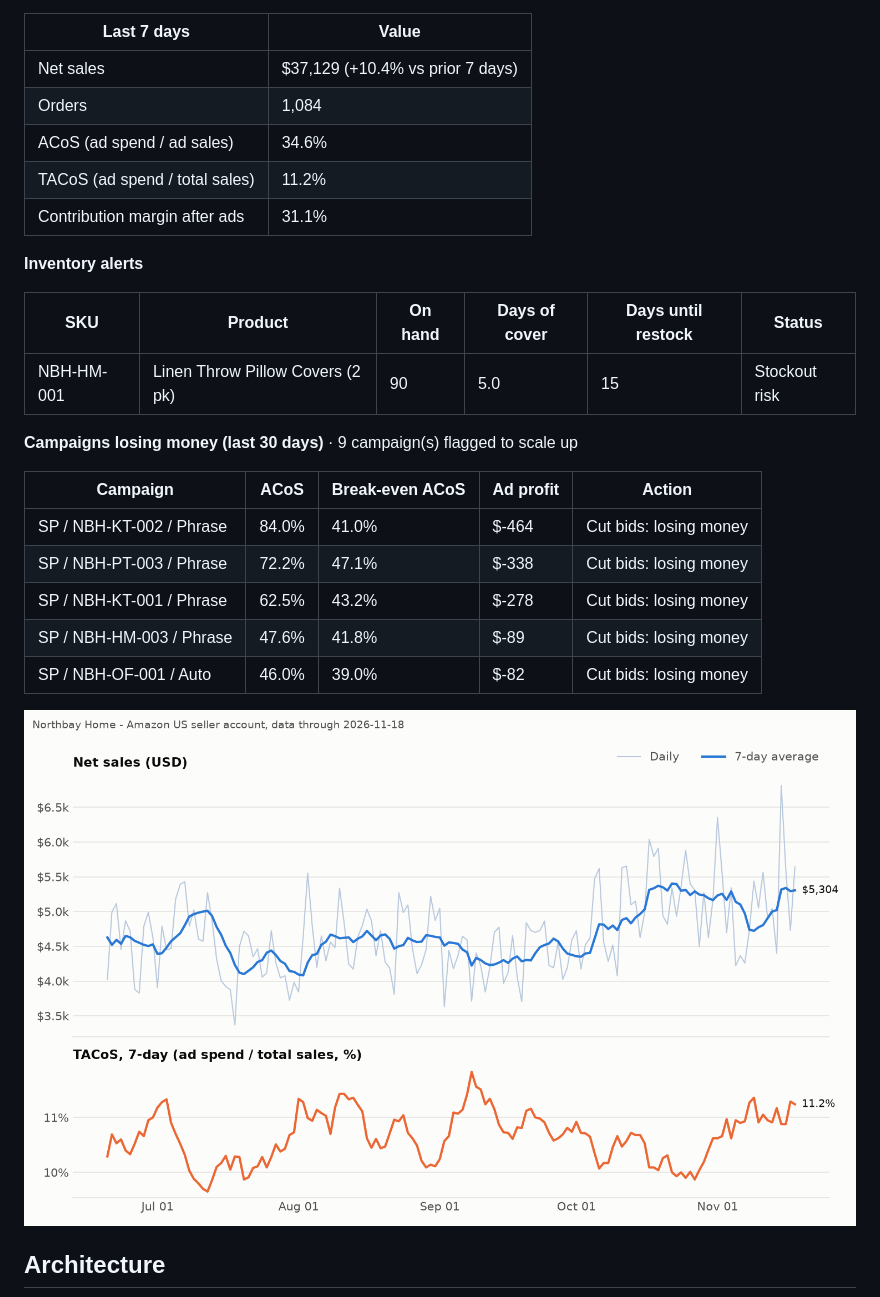
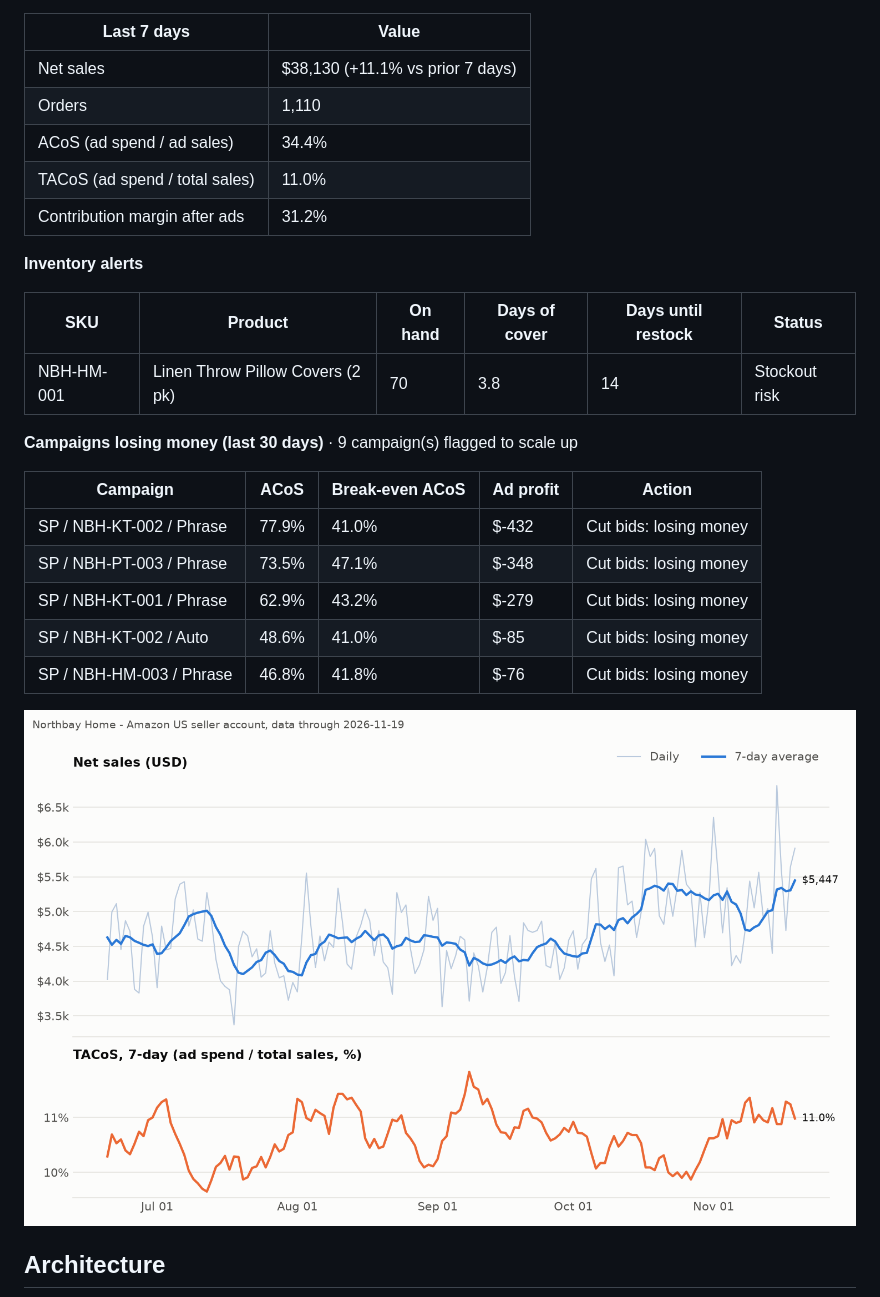
Before and after one commit to Ashleysdata/amazon_seller_analytics, a Markdown page: README.md, the part around one of its changes. Rendered like a GitHub page; pictures changed too: reports/dashboard.png.

Commit message:
data: daily refresh through 2026-11-19

```diff
--- a/README.md
+++ b/README.md
@@ -17,27 +17,27 @@ GitHub Actions runs the whole thing every morning, commits the new data, and ref
 
 | Last 7 days | Value |
 |---|---|
-| Net sales | $37,129 (+10.4% vs prior 7 days) |
-| Orders | 1,084 |
-| ACoS (ad spend / ad sales) | 34.6% |
-| TACoS (ad spend / total sales) | 11.2% |
-| Contribution margin after ads | 31.1% |
+| Net sales | $38,130 (+11.1% vs prior 7 days) |
+| Orders | 1,110 |
+| ACoS (ad spend / ad sales) | 34.4% |
+| TACoS (ad spend / total sales) | 11.0% |
+| Contribution margin after ads | 31.2% |
 
 **Inventory alerts**
 
 | SKU | Product | On hand | Days of cover | Days until restock | Status |
 |---|---|---|---|---|---|
-| NBH-HM-001 | Linen Throw Pillow Covers (2 pk) | 90 | 5.0 | 15 | Stockout risk |
+| NBH-HM-001 | Linen Throw Pillow Covers (2 pk) | 70 | 3.8 | 14 | Stockout risk |
 
 **Campaigns losing money (last 30 days)** · 9 campaign(s) flagged to scale up
 
 | Campaign | ACoS | Break-even ACoS | Ad profit | Action |
 |---|---|---|---|---|
-| SP / NBH-KT-002 / Phrase | 84.0% | 41.0% | $-464 | Cut bids: losing money |
-| SP / NBH-PT-003 / Phrase | 72.2% | 47.1% | $-338 | Cut bids: losing money |
-| SP / NBH-KT-001 / Phrase | 62.5% | 43.2% | $-278 | Cut bids: losing money |
-| SP / NBH-HM-003 / Phrase | 47.6% | 41.8% | $-89 | Cut bids: losing money |
-| SP / NBH-OF-001 / Auto | 46.0% | 39.0% | $-82 | Cut bids: losing money |
+| SP / NBH-KT-002 / Phrase | 77.9% | 41.0% | $-432 | Cut bids: losing money |
+| SP / NBH-PT-003 / Phrase | 73.5% | 47.1% | $-348 | Cut bids: losing money |
+| SP / NBH-KT-001 / Phrase | 62.9% | 43.2% | $-279 | Cut bids: losing money |
+| SP / NBH-KT-002 / Auto | 48.6% | 41.0% | $-85 | Cut bids: losing money |
+| SP / NBH-HM-003 / Phrase | 46.8% | 41.8% | $-76 | Cut bids: losing money |
 <!-- KPI:END -->
 
 ![Dashboard](reports/dashboard.png)
```
Also changed, not shown: other parts of README.md (+1 -1 lines), 8 other files.
